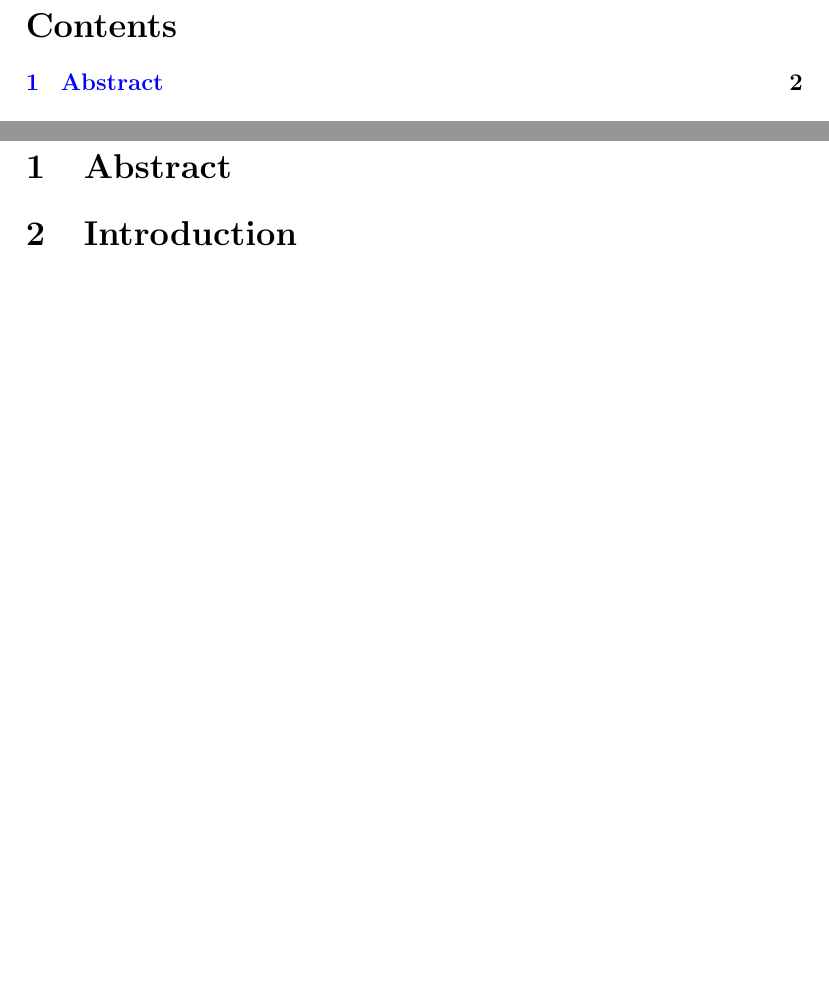
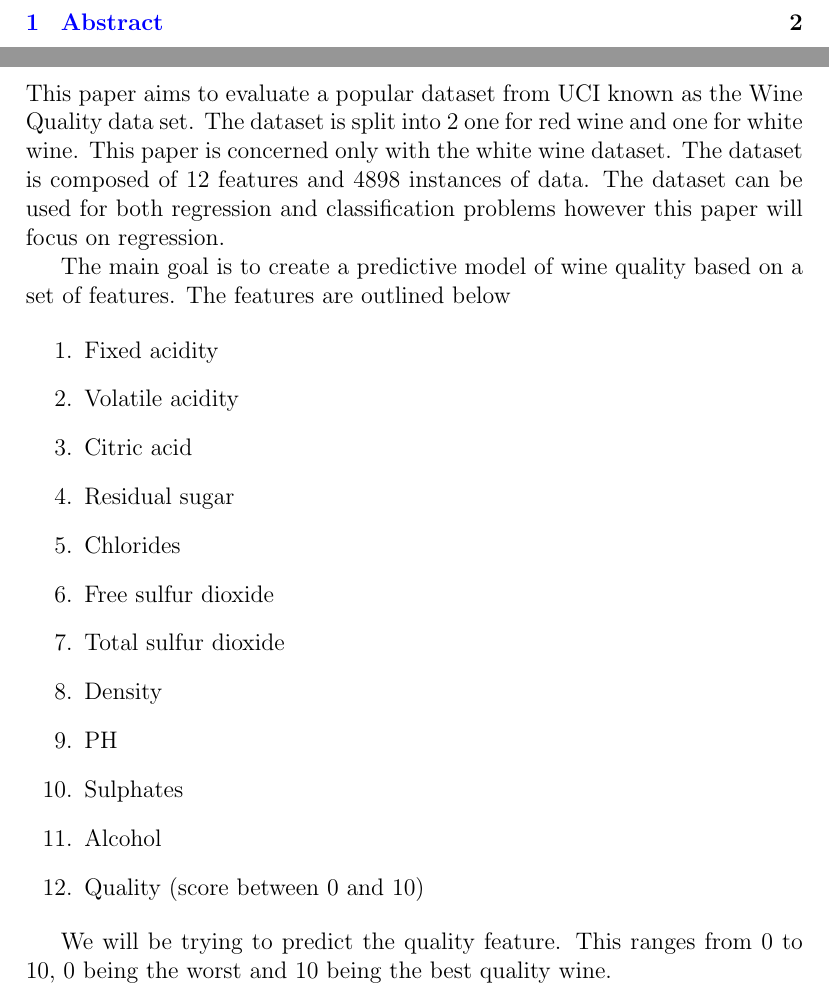
Before and after one commit to el-davo/machine-learning-assignment-2-report, a LaTeX document (index.tex, which reads chapters/abstract.tex): two parts of pages 1 and 2 of 2 before the commit and two parts of pages 1 and 2 of 3 after it, joined at a grey line, cut at the place of the change, the shorter picture padded with empty space. Compiled offline with pdfLaTeX.

Commit message:
Abstract

```diff
--- a/chapters/abstract.tex
+++ b/chapters/abstract.tex
@@ -1 +1,22 @@
 \section{Abstract}
+
+This paper aims to evaluate a popular dataset from UCI known as the Wine Quality data set. The dataset is split into 2 one for red wine and one for white wine. This paper is concerned only with the white wine dataset. The dataset is composed of 12 features and 4898 instances of data. The dataset can be used for both regression and classification problems however this paper will focus on regression.
+
+The main goal is to create a predictive model of wine quality based on a set of features. The features are outlined below
+
+\begin{enumerate}
+  \item Fixed acidity
+  \item Volatile acidity
+  \item Citric acid
+  \item Residual sugar
+  \item Chlorides
+  \item Free sulfur dioxide
+  \item Total sulfur dioxide
+  \item Density
+  \item PH
+  \item Sulphates
+  \item Alcohol
+  \item Quality (score between 0 and 10)
+\end{enumerate}
+
+We will be trying to predict the quality feature. This ranges from 0 to 10, 0 being the worst and 10 being the best quality wine.
```
